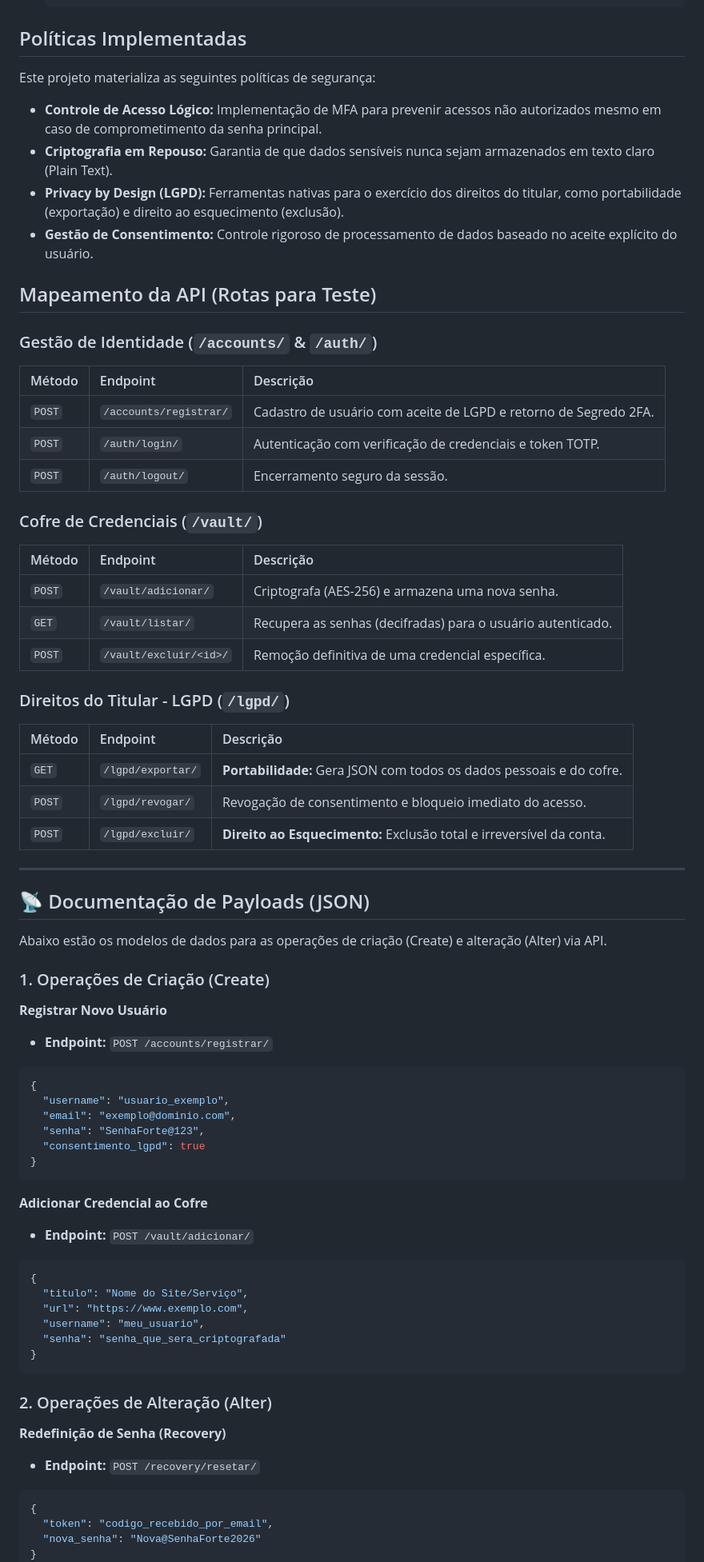
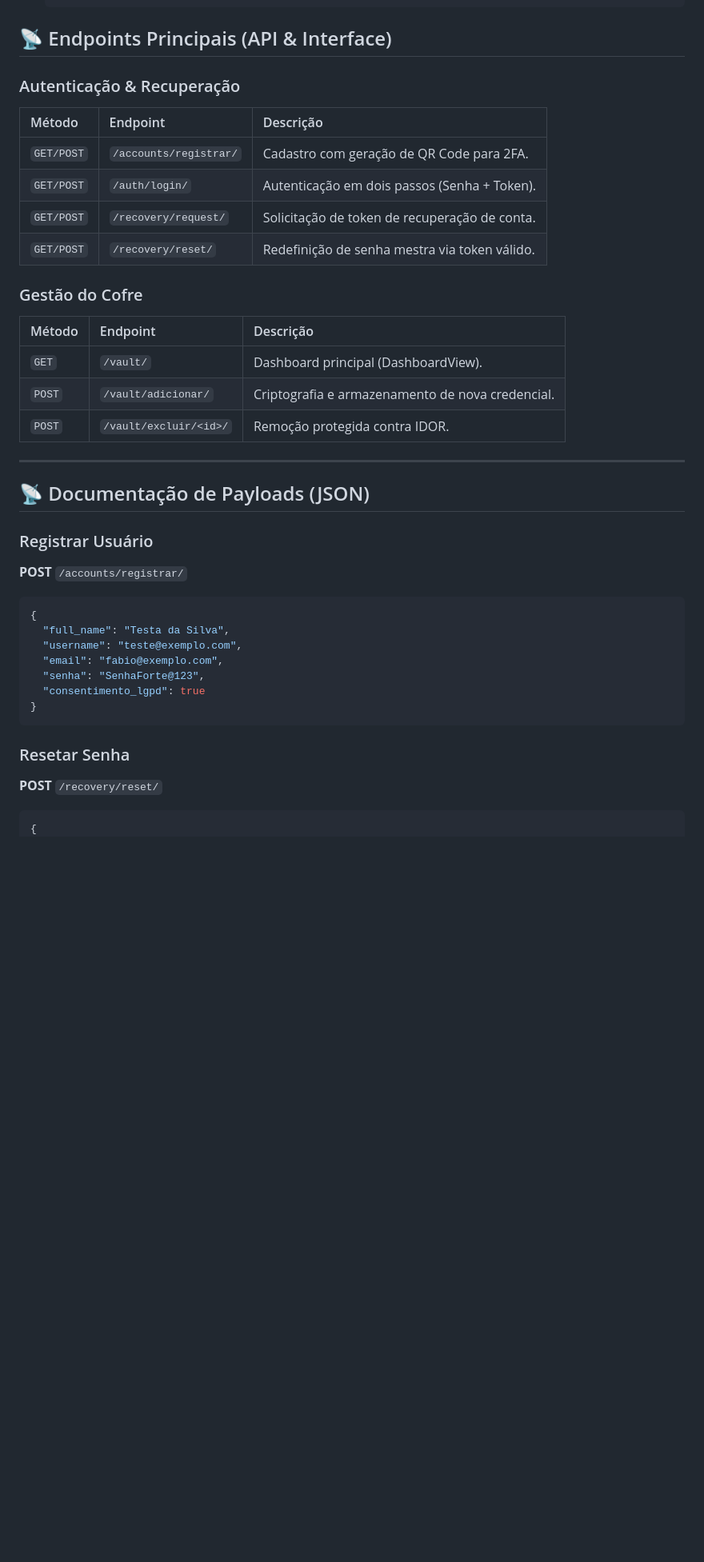
Before and after one commit to coragi-py/psi-gsencript, a Markdown page: README.md, the part around one of its changes. Shown at 80% size. GitHub-like rendering; blank space fills up the shorter version.

````diff
--- a/README.md
+++ b/README.md
@@ -93,74 +60,40 @@ DATABASE_URL=sqlite:///db.sqlite3
     python manage.py runserver
     ```
 
-## Políticas Implementadas
-Este projeto materializa as seguintes políticas de segurança:
-* **Controle de Acesso Lógico:** Implementação de MFA para prevenir acessos não autorizados mesmo em caso de comprometimento da senha principal.
-* **Criptografia em Repouso:** Garantia de que dados sensíveis nunca sejam armazenados em texto claro (Plain Text).
-* **Privacy by Design (LGPD):** Ferramentas nativas para o exercício dos direitos do titular, como portabilidade (exportação) e direito ao esquecimento (exclusão).
-* **Gestão de Consentimento:** Controle rigoroso de processamento de dados baseado no aceite explícito do usuário.
+## 📡 Endpoints Principais (API & Interface)
 
-## Mapeamento da API (Rotas para Teste)
-
-### Gestão de Identidade (`/accounts/` & `/auth/`)
+### Autenticação & Recuperação
 | Método | Endpoint | Descrição |
 | :--- | :--- | :--- |
-| `POST` | `/accounts/registrar/` | Cadastro de usuário com aceite de LGPD e retorno de Segredo 2FA. |
-| `POST` | `/auth/login/` | Autenticação com verificação de credenciais e token TOTP. |
-| `POST` | `/auth/logout/` | Encerramento seguro da sessão. |
+| `GET/POST` | `/accounts/registrar/` | Cadastro com geração de QR Code para 2FA. |
+| `GET/POST` | `/auth/login/` | Autenticação em dois passos (Senha + Token). |
+| `GET/POST` | `/recovery/request/` | Solicitação de token de recuperação de conta. |
+| `GET/POST` | `/recovery/reset/` | Redefinição de senha mestra via token válido. |
 
-### Cofre de Credenciais (`/vault/`)
+### Gestão do Cofre
 | Método | Endpoint | Descrição |
 | :--- | :--- | :--- |
-| `POST` | `/vault/adicionar/` | Criptografa (AES-256) e armazena uma nova senha. |
-| `GET` | `/vault/listar/` | Recupera as senhas (decifradas) para o usuário autenticado. |
-| `POST` | `/vault/excluir/<id>/` | Remoção definitiva de uma credencial específica. |
-
-### Direitos do Titular - LGPD (`/lgpd/`)
-| Método | Endpoint | Descrição |
-| :--- | :--- | :--- |
-| `GET` | `/lgpd/exportar/` | **Portabilidade:** Gera JSON com todos os dados pessoais e do cofre. |
-| `POST` | `/lgpd/revogar/` | Revogação de consentimento e bloqueio imediato do acesso. |
-| `POST` | `/lgpd/excluir/` | **Direito ao Esquecimento:** Exclusão total e irreversível da conta. |
+| `GET` | `/vault/` | Dashboard principal (DashboardView). |
+| `POST` | `/vault/adicionar/` | Criptografia e armazenamento de nova credencial. |
+| `POST` | `/vault/excluir/<id>/` | Remoção protegida contra IDOR. |
 
 ---
 
 ## 📡 Documentação de Payloads (JSON)
 
-Abaixo estão os modelos de dados para as operações de criação (Create) e alteração (Alter) via API.
-
-### 1. Operações de Criação (Create)
-
-**Registrar Novo Usuário**
-* **Endpoint:** `POST /accounts/registrar/`
+### Registrar Usuário
+**POST** `/accounts/registrar/`
 ```json
 {
-  "username": "usuario_exemplo",
-  "email": "exemplo@dominio.com",
+  "full_name": "Testa da Silva",
+  "username": "teste@exemplo.com",
+  "email": "fabio@exemplo.com",
   "senha": "SenhaForte@123",
   "consentimento_lgpd": true
 }
 ```
 
-**Adicionar Credencial ao Cofre**
-* **Endpoint:** `POST /vault/adicionar/`
+### Resetar Senha
+**POST** `/recovery/reset/`
 ```json
 {
-  "titulo": "Nome do Site/Serviço",
-  "url": "https://www.exemplo.com",
-  "username": "meu_usuario",
-  "senha": "senha_que_sera_criptografada"
-}
-```
-
-### 2. Operações de Alteração (Alter)
-
-**Redefinição de Senha (Recovery)**
-* **Endpoint:** `POST /recovery/resetar/`
-```json
-{
-  "token": "codigo_recebido_por_email",
-  "nova_senha": "Nova@SenhaForte2026"
-}
-```
-
````
Also changed, not shown: other parts of README.md (+42 -97 lines).
